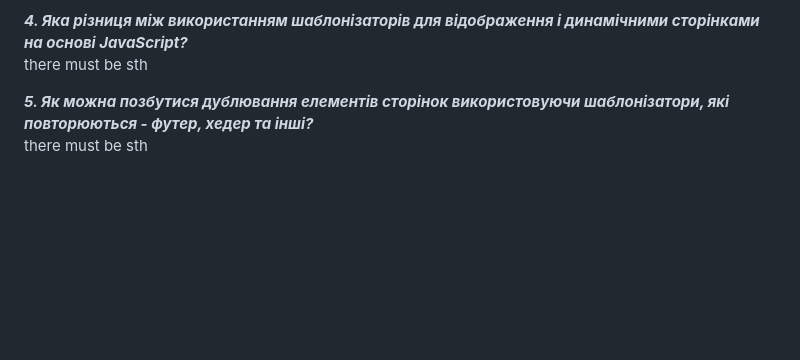
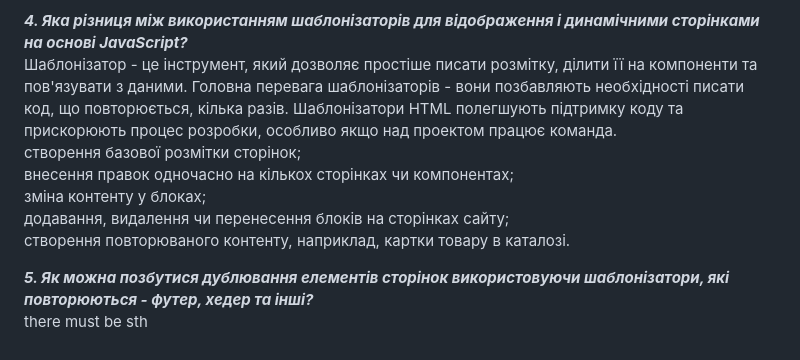
Before and after one commit to julikss/node.js-lab3, a Markdown page: README.md, the part around the change. Rendered like a GitHub page; blank space fills up the shorter version.

```diff
--- a/README.md
+++ b/README.md
@@ -44,7 +44,19 @@ middleware для додаткової обробки запиту в будь-
 
 ***4. Яка різниця між використанням шаблонізаторів для відображення і динамічними сторінками на основі JavaScript?***
 <br/>
-there must be sth
+Шаблонізатор - це інструмент, який дозволяє простіше писати розмітку, ділити її на компоненти та пов'язувати з даними.
+Головна перевага шаблонізаторів - вони позбавляють необхідності писати код, що повторюється, кілька разів.
+Шаблонізатори HTML полегшують підтримку коду та прискорюють процес розробки, особливо якщо над проектом працює команда.
+<br/>
+створення базової розмітки сторінок;
+<br/>
+внесення правок одночасно на кількох сторінках чи компонентах;
+<br/>
+зміна контенту у блоках;
+<br/>
+додавання, видалення чи перенесення блоків на сторінках сайту;
+<br/>
+створення повторюваного контенту, наприклад, картки товару в каталозі.
 
 ***5. Як можна позбутися дублювання елементів сторінок використовуючи шаблонізатори, які повторюються - футер, хедер та інші?***
 <br/>
```
